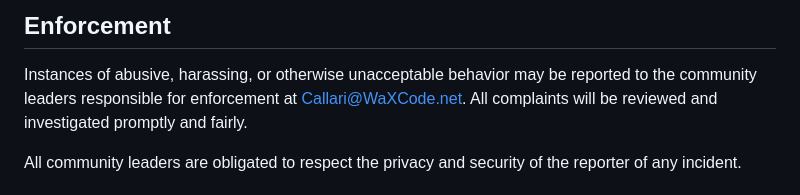
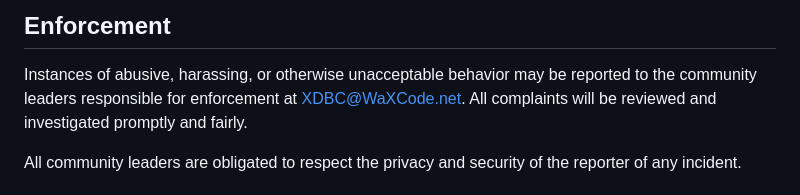
Before and after one commit to CallariS/XDBC, a Markdown page: CODE_OF_CONDUCT.md, the part around the change. Drawn GitHub-style.

Commit message:
docs: update contact email to XDBC@WaXCode.net

```diff
--- a/CODE_OF_CONDUCT.md
+++ b/CODE_OF_CONDUCT.md
@@ -60,7 +60,7 @@ representative at an online or offline event.
 
 Instances of abusive, harassing, or otherwise unacceptable behavior may be
 reported to the community leaders responsible for enforcement at
-Callari@WaXCode.net.
+XDBC@WaXCode.net.
 All complaints will be reviewed and investigated promptly and fairly.
 
 All community leaders are obligated to respect the privacy and security of the
```
